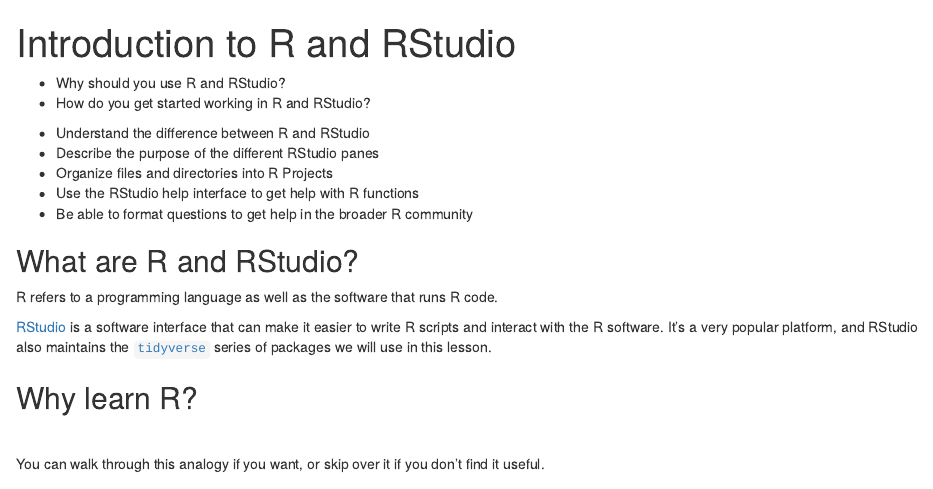
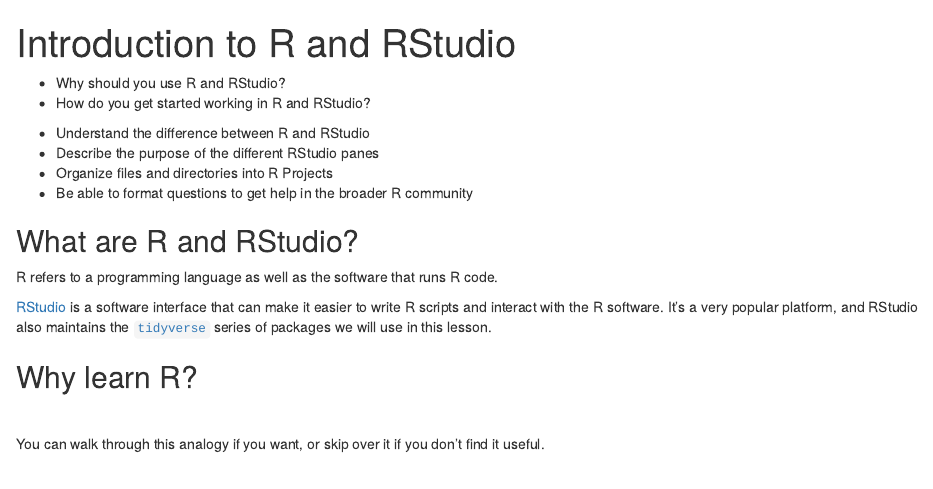
Before and after one commit to datacarpentry/R-ecology-lesson, an R Markdown document (episodes/introduction-r-rstudio.Rmd): the page in a window 1100 px wide, from its top. Rendered offline with R 4.5, knitr and Pandoc, with nearby package versions.

Commit message:
Remove getting help LO from intro lesson

```diff
--- a/episodes/introduction-r-rstudio.Rmd
+++ b/episodes/introduction-r-rstudio.Rmd
@@ -16,7 +16,6 @@
 - Understand the difference between R and RStudio
 - Describe the purpose of the different RStudio panes
 - Organize files and directories into R Projects
-- Use the RStudio help interface to get help with R functions
 - Be able to format questions to get help in the broader R community
 
 ::::::::::::::::::::::::::::::::::::::::::::::::
```
